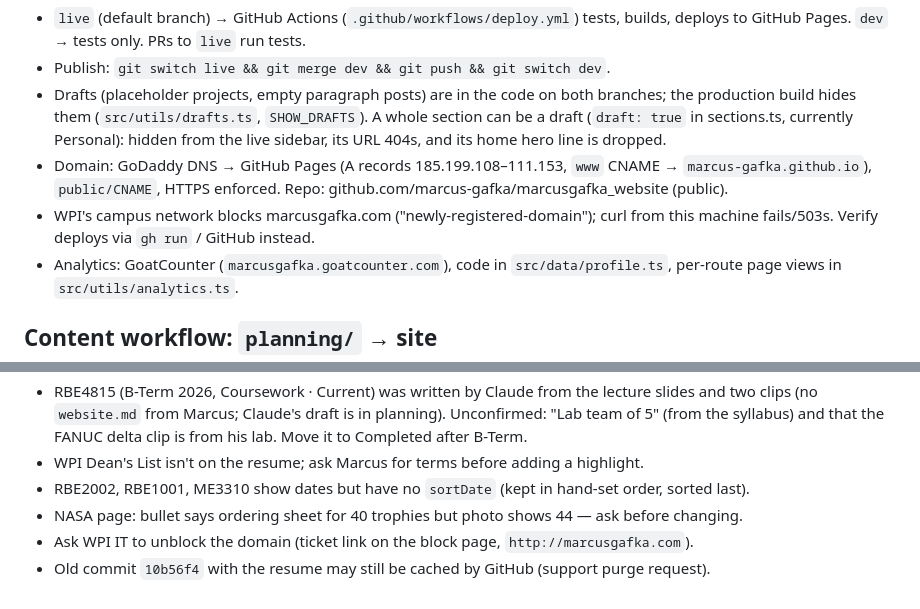
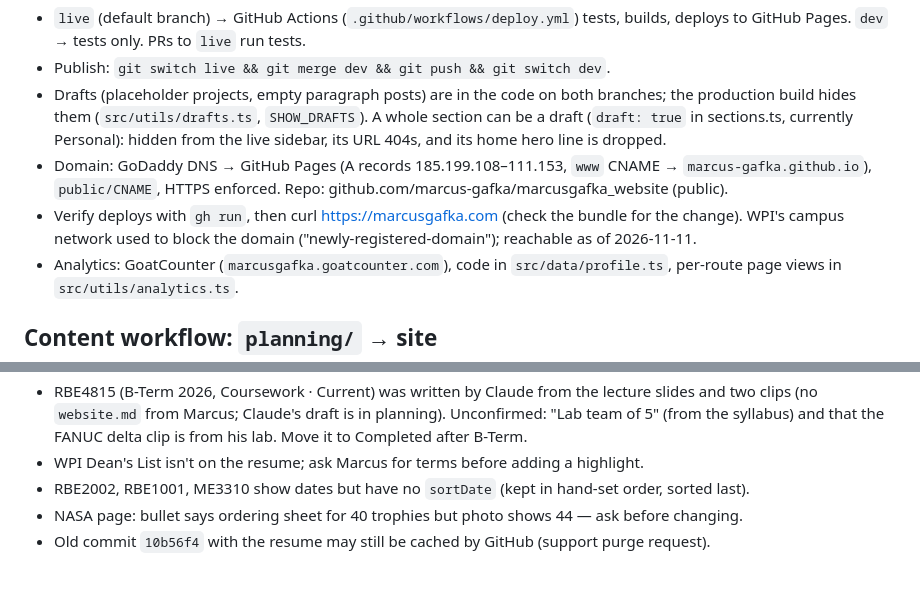
Before and after one commit to marcus-gafka/marcusgafka_website, a Markdown page: CLAUDE.md, 2 parts joined by grey strips. Drawn GitHub-style.

Commit message:
CLAUDE.md: site is reachable from this machine again; verify deploys with curl
Co-Authored-By: Claude Opus 5.5 <noreply@anthropic.com>

```diff
--- a/CLAUDE.md
+++ b/CLAUDE.md
@@ -48,8 +48,8 @@ npm run portfolio    # PDF portfolio of the live content → planning/ + public/
 - Domain: GoDaddy DNS → GitHub Pages (A records 185.199.108–111.153, `www` CNAME →
   `marcus-gafka.github.io`), `public/CNAME`, HTTPS enforced. Repo:
   github.com/marcus-gafka/marcusgafka_website (public).
-- WPI's campus network blocks marcusgafka.com ("newly-registered-domain"); curl from this
-  machine fails/503s. Verify deploys via `gh run` / GitHub instead.
+- Verify deploys with `gh run`, then curl https://marcusgafka.com (check the bundle for the change).
+  WPI's campus network used to block the domain ("newly-registered-domain"); reachable as of 2026-11-11.
 - Analytics: GoatCounter (`marcusgafka.goatcounter.com`), code in `src/data/profile.ts`,
   per-route page views in `src/utils/analytics.ts`.
 
@@ -172,5 +172,4 @@ planning" / "reread planning" = read it and sync to the site.
 - WPI Dean's List isn't on the resume; ask Marcus for terms before adding a highlight.
 - RBE2002, RBE1001, ME3310 show dates but have no `sortDate` (kept in hand-set order, sorted last).
 - NASA page: bullet says ordering sheet for 40 trophies but photo shows 44 — ask before changing.
-- Ask WPI IT to unblock the domain (ticket link on the block page, `http://marcusgafka.com`).
 - Old commit `10b56f4` with the resume may still be cached by GitHub (support purge request).
```
